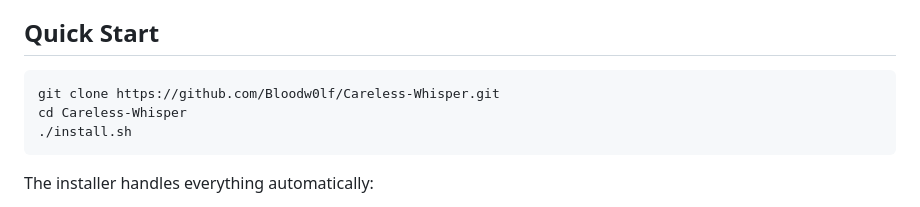
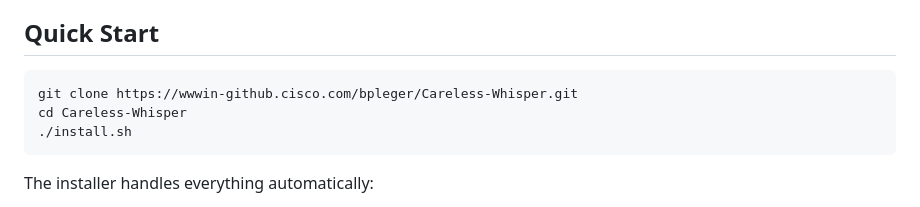
Before and after one commit to Bloodw0lf/Careless-Whisper, a Markdown page: README.md, the part around the change. Drawn GitHub-style.

Commit message:
README: Cisco GitHub clone URL

````diff
--- a/README.md
+++ b/README.md
@@ -7,7 +7,7 @@ Uses [whisper.cpp](https://github.com/ggerganov/whisper.cpp) for transcription a
 ## Quick Start
 
 ```bash
-git clone https://github.com/Bloodw0lf/Careless-Whisper.git
+git clone https://wwwin-github.cisco.com/bpleger/Careless-Whisper.git
 cd Careless-Whisper
 ./install.sh
 ```
````
